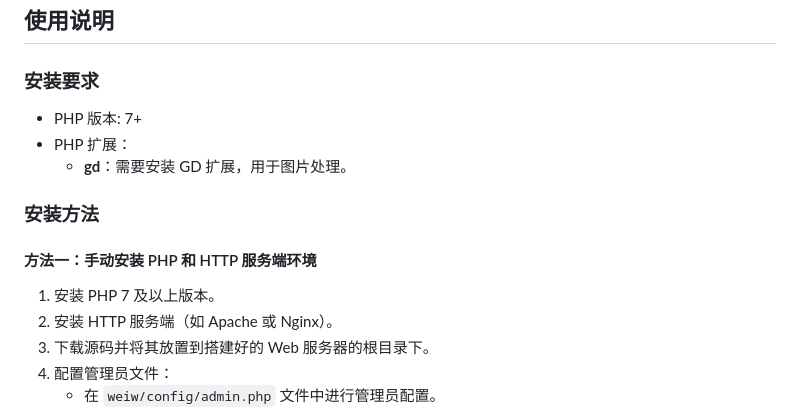
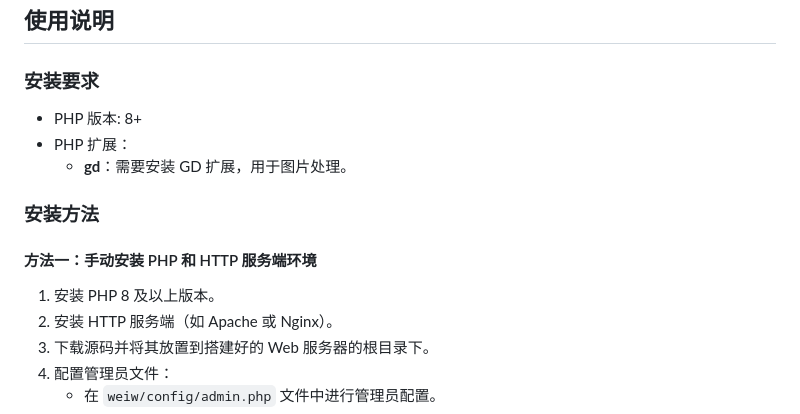
Before and after one commit to laozhi-1993/weiw-server, a Markdown page: README.md, the part around the change. GitHub-like rendering.

```diff
--- a/README.md
+++ b/README.md
@@ -7,7 +7,7 @@
 
 ### 安装要求
 
-- PHP 版本: 7+
+- PHP 版本: 8+
 - PHP 扩展：
   - **gd**：需要安装 GD 扩展，用于图片处理。
 
@@ -15,7 +15,7 @@
 
 #### 方法一：手动安装 PHP 和 HTTP 服务端环境
 
-1. 安装 PHP 7 及以上版本。
+1. 安装 PHP 8 及以上版本。
 2. 安装 HTTP 服务端（如 Apache 或 Nginx）。
 3. 下载源码并将其放置到搭建好的 Web 服务器的根目录下。
 4. 配置管理员文件：
```
